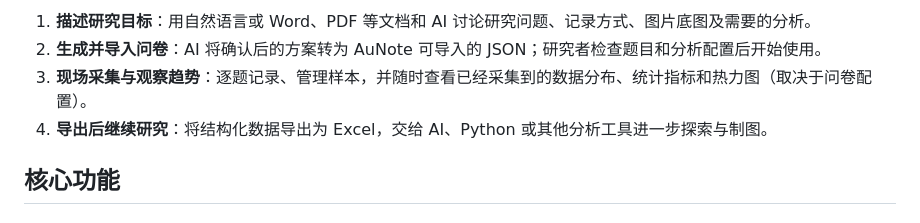
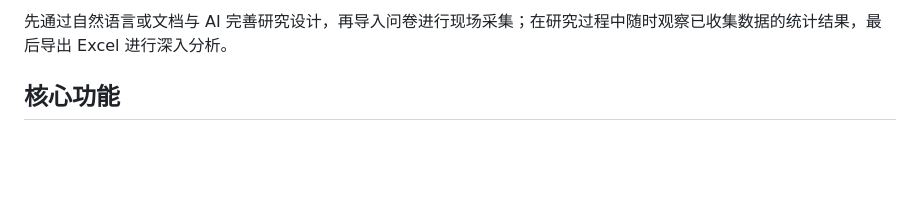
Before and after one commit to HarryAuu999/field-research-data-tool, a Markdown page: README.md, the part around one of its changes. GitHub-like rendering; blank space fills up the shorter version.

```diff
--- a/README.md
+++ b/README.md
@@ -16,8 +16,5 @@ AuNote 是一款面向用户研究的轻量级 PWA 工具。你可以用自然
 
-1. **描述研究目标**：用自然语言或 Word、PDF 等文档和 AI 讨论研究问题、记录方式、图片底图及需要的分析。
-2. **生成并导入问卷**：AI 将确认后的方案转为 AuNote 可导入的 JSON；研究者检查题目和分析配置后开始使用。
-3. **现场采集与观察趋势**：逐题记录、管理样本，并随时查看已经采集到的数据分布、统计指标和热力图（取决于问卷配置）。
-4. **导出后继续研究**：将结构化数据导出为 Excel，交给 AI、Python 或其他分析工具进一步探索与制图。
+先通过自然语言或文档与 AI 完善研究设计，再导入问卷进行现场采集；在研究过程中随时观察已收集数据的统计结果，最后导出 Excel 进行深入分析。
 
 ## 核心功能
 
```
Also changed, not shown: other parts of README.md (+1 -1 lines).
